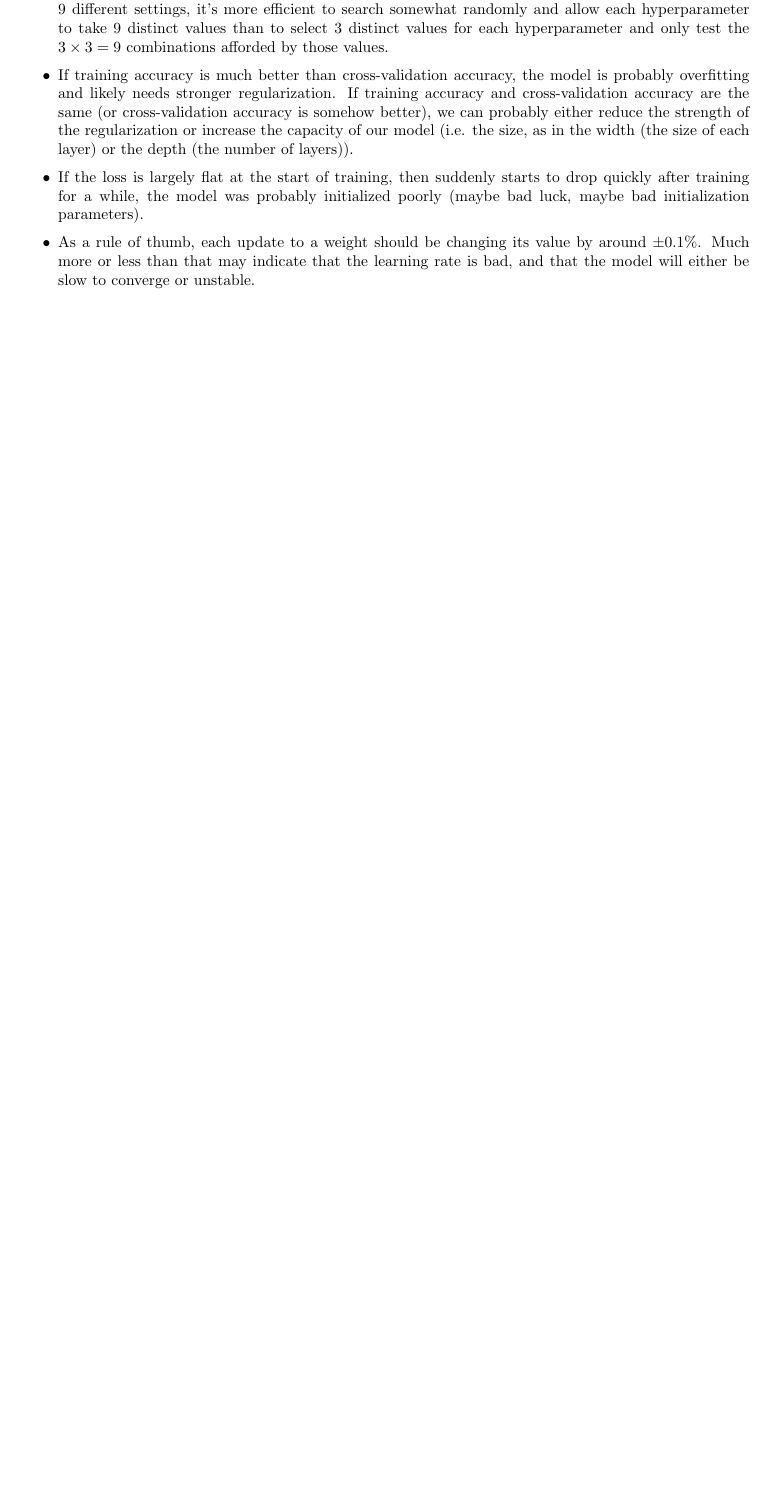
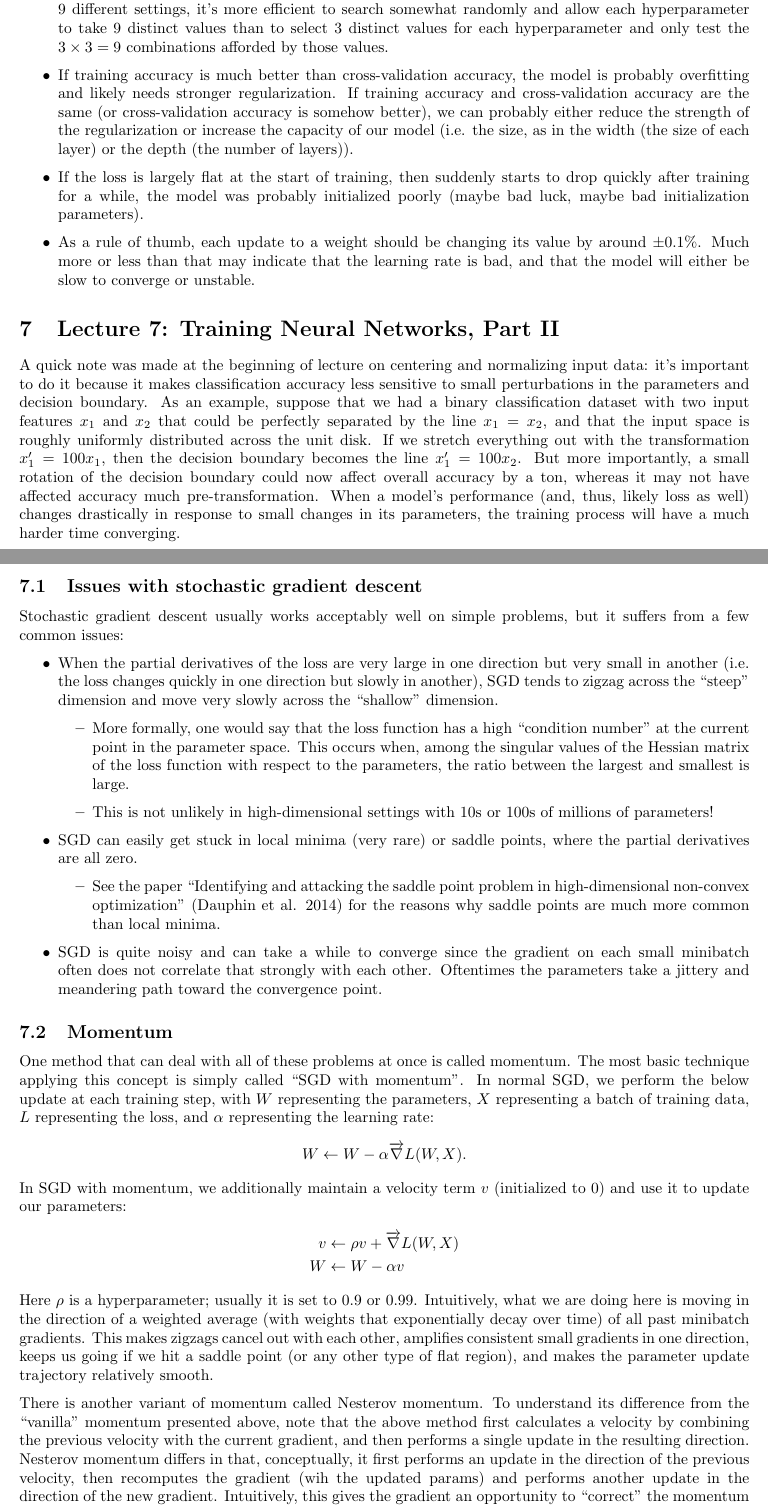
Before and after one commit to tlv/cs231n, a LaTeX document (notes/notes.tex, which reads notes/lecture7.tex): part of page 19 of 19 before the commit and two parts of pages 19 and 20 of 23 after it, the two joined at a grey line, cut so that both start at the same text, the shorter picture padded with empty space. Compiled offline with pdfLaTeX.

Commit message:
lecture 7 notes

```diff
--- /dev/null
+++ b/notes/lecture7.tex
@@ -0,0 +1,32 @@
+A quick note was made at the beginning of lecture on centering and normalizing input data: it's important to do it because it makes classification accuracy less sensitive to small perturbations in the parameters and decision boundary. As an example, suppose that we had a binary classification dataset with two input features $x_1$ and $x_2$ that could be perfectly separated by the line $x_1 = x_2$, and that the input space is roughly uniformly distributed across the unit disk. If we stretch everything out with the transformation $x_1' = 100x_1$, then the decision boundary becomes the line $x_1' = 100x_2$. But more importantly, a small rotation of the decision boundary could now affect overall accuracy by a ton, whereas it may not have affected accuracy much pre-transformation. When a model's performance (and, thus, likely loss as well) changes drastically in response to small changes in its parameters, the training process will have a much harder time converging.
+
+\subsection{Issues with stochastic gradient descent}
+Stochastic gradient descent usually works acceptably well on simple problems, but it suffers from a few common issues:
+\begin{itemize}
+\item When the partial derivatives of the loss are very large in one direction but very small in another (i.e. the loss changes quickly in one direction but slowly in another), SGD tends to zigzag across the ``steep" dimension and move very slowly across the ``shallow" dimension.
+\begin{itemize}
+\item More formally, one would say that the loss function has a high ``condition number" at the current point in the parameter space. This occurs when, among the singular values of the Hessian matrix of the loss function with respect to the parameters, the ratio between the largest and smallest is large.
+\item This is not unlikely in high-dimensional settings with 10s or 100s of millions of parameters!
+\end{itemize}
+\item SGD can easily get stuck in local minima (very rare) or saddle points, where the partial derivatives are all zero.
+\begin{itemize}
+\item See the paper ``Identifying and attacking the saddle point problem in high-dimensional non-convex optimization" (Dauphin et al. 2014) for the reasons why saddle points are much more common than local minima.
+\end{itemize}
+\item SGD is quite noisy and can take a while to converge since the gradient on each small minibatch often does not correlate that strongly with each other. Oftentimes the parameters take a jittery and meandering path toward the convergence point.
+\end{itemize}
+
+\subsection{Momentum}
+One method that can deal with all of these problems at once is called momentum. The most basic technique applying this concept is simply called ``SGD with momentum". In normal SGD, we perform the below update at each training step, with $W$ representing the parameters, $X$ representing a batch of training data, $L$ representing the loss, and $\alpha$ representing the learning rate:
+$$W \leftarrow W - \alpha \grad L(W, X).$$
+In SGD with momentum, we additionally maintain a velocity term $v$ (initialized to 0) and use it to update our parameters:
+\begin{align*}
+v &\leftarrow \rho v + \grad L(W, X)\\
+W &\leftarrow W - \alpha v
+\end{align*}
+Here $\rho$ is a hyperparameter; usually it is set to 0.9 or 0.99. Intuitively, what we are doing here is moving in the direction of a weighted average (with weights that exponentially decay over time) of all past minibatch gradients. This makes zigzags cancel out with each other, amplifies consistent small gradients in one direction, keeps us going if we hit a saddle point (or any other type of flat region), and makes the parameter update trajectory relatively smooth.
+
+There is another variant of momentum called Nesterov momentum. To understand its difference from the ``vanilla" momentum presented above, note that the above method first calculates a velocity by combining the previous velocity with the current gradient, and then performs a single update in the resulting direction. Nesterov momentum differs in that, conceptually, it first performs an update in the direction of the previous velocity, then recomputes the gradient (wih the updated params) and performs another update in the direction of the new gradient. Intuitively, this gives the gradient an opportunity to ``correct" the momentum term somewhat if it causes the parameters to move too far in an unhelpful direction or overshoot the convergence point, which can allow models to converge faster. Formally, the update operation proceeds as follows:
+\begin{align*}
+v &\leftarrow \rho v - \alpha \grad L(W + \rho v, X)\\
+W &\leftarrow W + v
+\end{align*}
--- a/notes/notes.tex
+++ b/notes/notes.tex
@@ -7,6 +7,7 @@
 \usepackage{tikz}
 \usetikzlibrary{arrows, shapes}
 \newcommand{\pd}[2]{\frac{\partial #1}{\partial #2}}
+\newcommand{\grad}{\overrightarrow{\nabla}}
 \title{CS231n}
 \author{Thomas Lu}
 \date{}
@@ -25,4 +26,6 @@ Note: statements that I am unsure about are enclosed in double square brackets,
 \input{lecture5}
 \section{Lecture 6: Training Neural Networks, Part I}
 \input{lecture6}
+\section{Lecture 7: Training Neural Networks, Part II}
+\input{lecture7}
 \end{document}
```
Also changed, not shown: notes/notes.pdf, notes/lecture7.tex (60 more changed lines).
